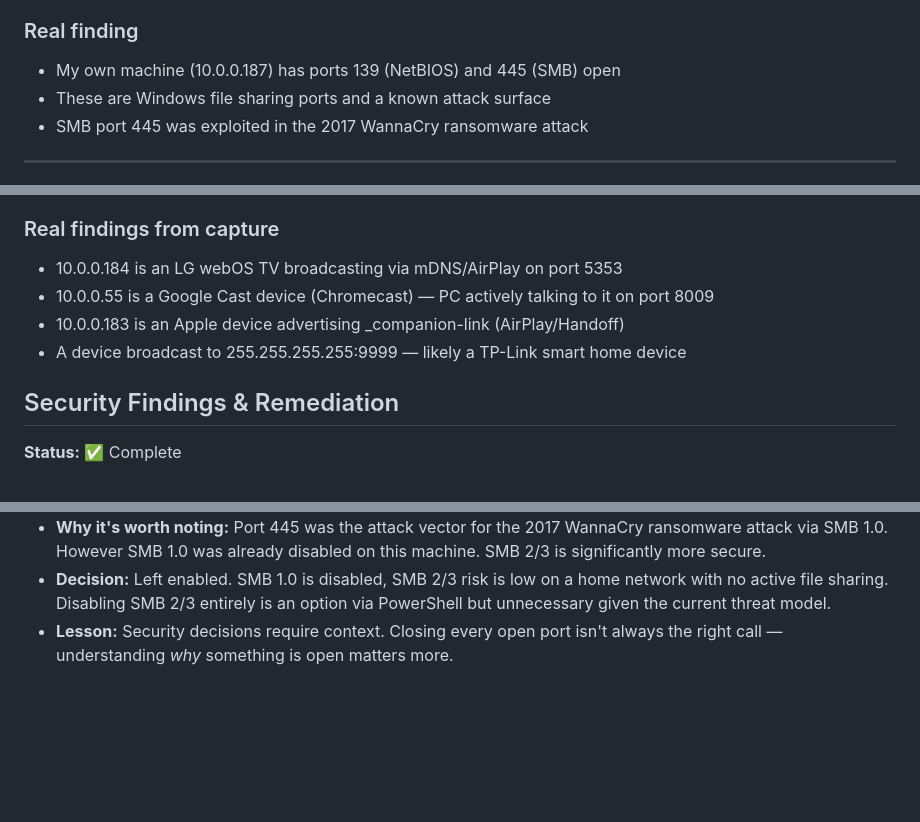
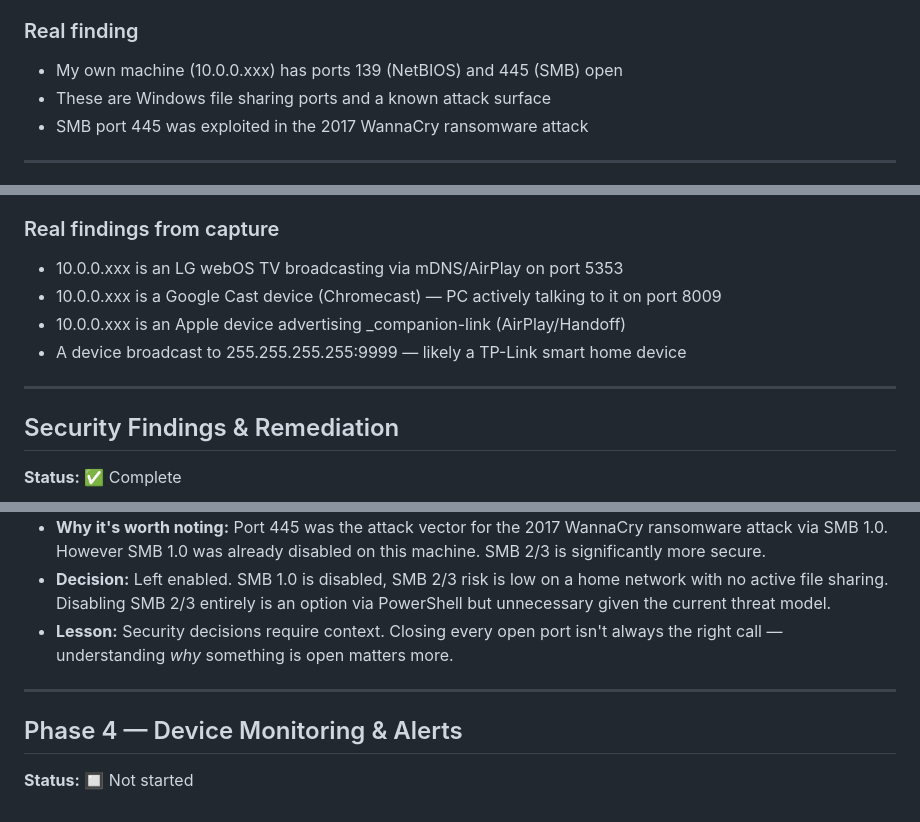
Before and after one commit to KuroJ07/network-analyzer, a Markdown page: docs/progress.md, 3 parts joined by grey strips. GitHub-like rendering; blank space fills up the shorter version.

Commit message:
docs: redact private IP addresses from progress log

```diff
--- a/docs/progress.md
+++ b/docs/progress.md
@@ -60,7 +59,7 @@ A running log of what was built, decisions made, and concepts learned.
 - SMB, NetBIOS, RDP, VNC — common attack vectors
 
 ### Real finding
-- My own machine (10.0.0.187) has ports 139 (NetBIOS) and 445 (SMB) open
+- My own machine (10.0.0.xxx) has ports 139 (NetBIOS) and 445 (SMB) open
 - These are Windows file sharing ports and a known attack surface
 - SMB port 445 was exploited in the 2017 WannaCry ransomware attack
 
@@ -90,12 +89,14 @@ A running log of what was built, decisions made, and concepts learned.
 - Broadcast addressing — 255.255.255.255 reaches all hosts on the network
 
 ### Real findings from capture
-- 10.0.0.184 is an LG webOS TV broadcasting via mDNS/AirPlay on port 5353
-- 10.0.0.55 is a Google Cast device (Chromecast) — PC actively talking
+- 10.0.0.xxx is an LG webOS TV broadcasting via mDNS/AirPlay on port 5353
+- 10.0.0.xxx is a Google Cast device (Chromecast) — PC actively talking
   to it on port 8009
-- 10.0.0.183 is an Apple device advertising _companion-link (AirPlay/Handoff)
+- 10.0.0.xxx is an Apple device advertising _companion-link (AirPlay/Handoff)
 - A device broadcast to 255.255.255.255:9999 — likely a TP-Link smart
   home device
+
+---
 
 ## Security Findings & Remediation
 **Status:** ✅ Complete
@@ -124,3 +125,8 @@ A running log of what was built, decisions made, and concepts learned.
   option via PowerShell but unnecessary given the current threat model.
 - **Lesson:** Security decisions require context. Closing every open port isn't
   always the right call — understanding *why* something is open matters more.
+
+---
+
+## Phase 4 — Device Monitoring & Alerts
+**Status:** 🔲 Not started
```
Also changed, not shown: other parts of docs/progress.md (+0 -1 lines).
